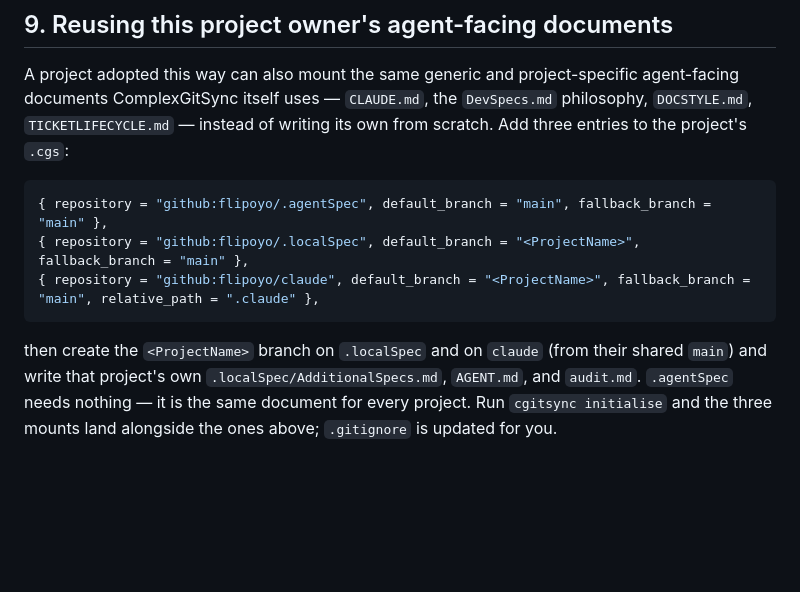
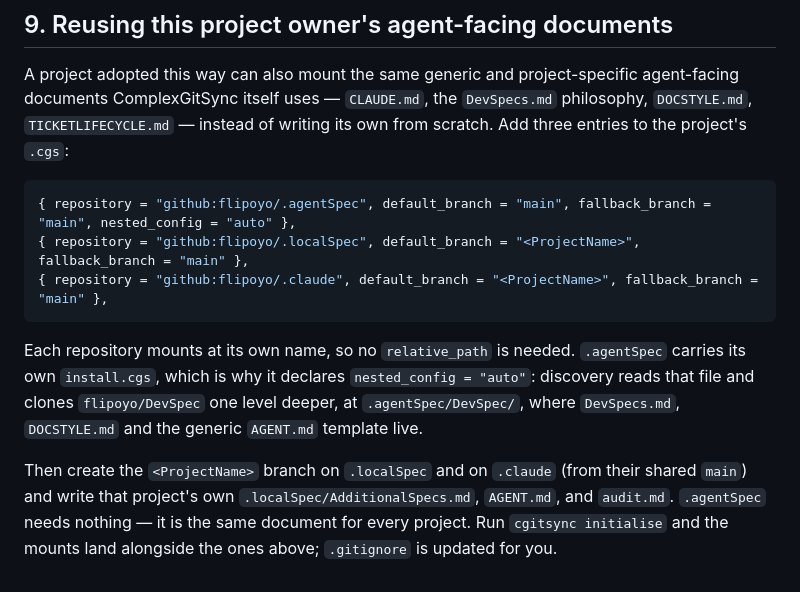
Before and after one commit to flipoyo/ComplexGitSync, a Markdown page: tutorials/03_adopting_a_real_project.md, the part around the change. Drawn GitHub-style; blank space fills up the shorter version.

Commit message:
Fix the reuse recipe: .claude, no relative_path, nested DevSpec
Tutorial 3's closing recipe still named flipoyo/claude and pinned it with a
relative_path. Both are wrong now: the repository is .claude and mounts at
its own name. Also says why .agentSpec declares nested_config, since that is
what brings DevSpec along.

Co-Authored-By: Claude Opus 5 <noreply@anthropic.com>

````diff
--- a/tutorials/03_adopting_a_real_project.md
+++ b/tutorials/03_adopting_a_real_project.md
@@ -373,14 +373,20 @@ project-specific agent-facing documents ComplexGitSync itself uses —
 entries to the project's `.cgs`:
 
 ```toml
-{ repository = "github:flipoyo/.agentSpec", default_branch = "main", fallback_branch = "main" },
+{ repository = "github:flipoyo/.agentSpec", default_branch = "main", fallback_branch = "main", nested_config = "auto" },
 { repository = "github:flipoyo/.localSpec", default_branch = "<ProjectName>", fallback_branch = "main" },
-{ repository = "github:flipoyo/claude", default_branch = "<ProjectName>", fallback_branch = "main", relative_path = ".claude" },
+{ repository = "github:flipoyo/.claude", default_branch = "<ProjectName>", fallback_branch = "main" },
 ```
 
-then create the `<ProjectName>` branch on `.localSpec` and on `claude`
+Each repository mounts at its own name, so no `relative_path` is needed.
+`.agentSpec` carries its own `install.cgs`, which is why it declares
+`nested_config = "auto"`: discovery reads that file and clones
+`flipoyo/DevSpec` one level deeper, at `.agentSpec/DevSpec/`, where
+`DevSpecs.md`, `DOCSTYLE.md` and the generic `AGENT.md` template live.
+
+Then create the `<ProjectName>` branch on `.localSpec` and on `.claude`
 (from their shared `main`) and write that project's own
 `.localSpec/AdditionalSpecs.md`, `AGENT.md`, and `audit.md`. `.agentSpec`
 needs nothing — it is the same document for every project. Run
-`cgitsync initialise` and the three mounts land alongside the ones above;
+`cgitsync initialise` and the mounts land alongside the ones above;
 `.gitignore` is updated for you.
````
